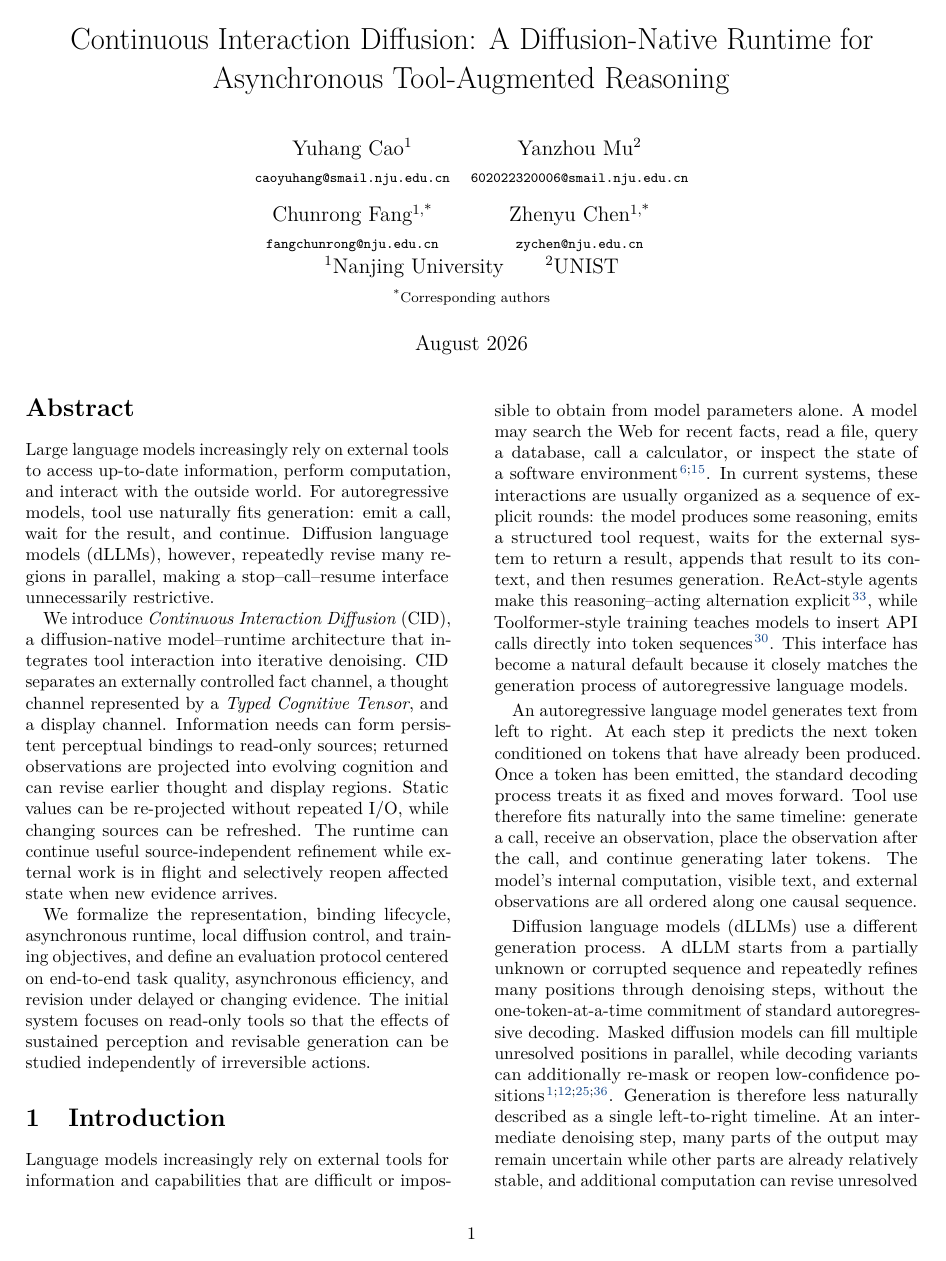
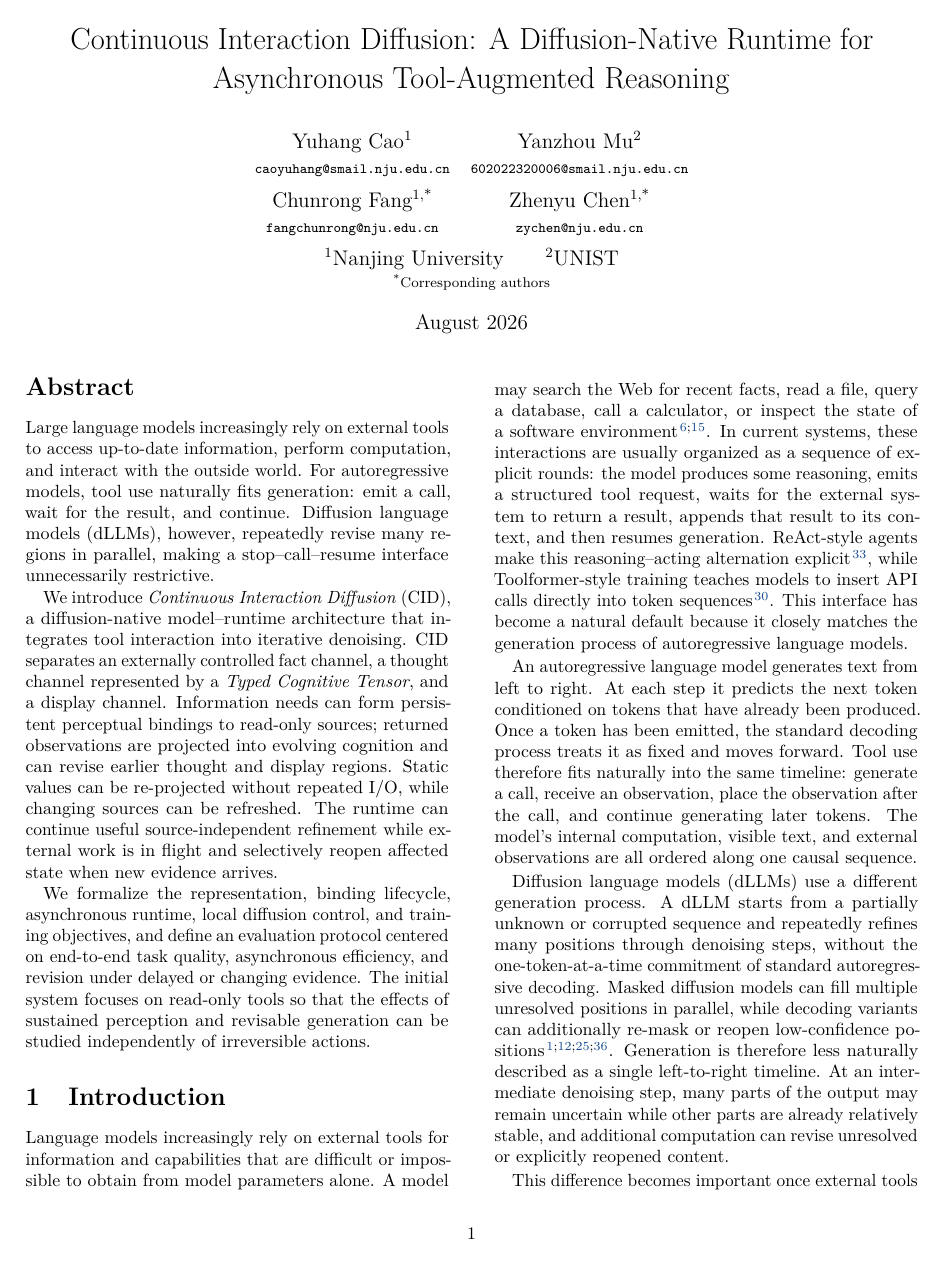
Before and after one commit to fwerkor/continuous-interaction-diffusion-paper, a LaTeX paper (paper.tex, which reads metadata.tex): page 1 of 22. Compiled offline with pdfLaTeX.

Commit message:
Refine author affiliation spacing

```diff
--- a/metadata.tex
+++ b/metadata.tex
@@ -5,23 +5,23 @@
 \newcommand{\papertitle}{Continuous Interaction Diffusion: A Diffusion-Native Runtime for Asynchronous Tool-Augmented Reasoning}
 \newcommand{\papershorttitle}{Continuous Interaction Diffusion}
 
-\title{\papertitle\vspace{0.25em}}
+\title{\papertitle}
 
 \ifanonymous
   \author{Anonymous Authors}
 \else
   \author{%
     \begin{tabular}{cc}
-      Yuhang Cao\textsuperscript{1} & Yanzhou Mu\textsuperscript{2}\\[0.12em]
+      Yuhang Cao\textsuperscript{1} & Yanzhou Mu\textsuperscript{2}\\[0.02em]
       {\footnotesize\texttt{caoyuhang@smail.nju.edu.cn}} &
-      {\footnotesize\texttt{602022320006@smail.nju.edu.cn}}\\[0.65em]
-      Chunrong Fang\textsuperscript{1,*} & Zhenyu Chen\textsuperscript{1,*}\\[0.12em]
+      {\footnotesize\texttt{602022320006@smail.nju.edu.cn}}\\[0.4em]
+      Chunrong Fang\textsuperscript{1,*} & Zhenyu Chen\textsuperscript{1,*}\\[0.02em]
       {\footnotesize\texttt{fangchunrong@nju.edu.cn}} &
       {\footnotesize\texttt{zychen@nju.edu.cn}}
-    \end{tabular}\\[1.1em]
+    \end{tabular}\\[2.4em]
     \textsuperscript{1}Nanjing University\qquad
-    \textsuperscript{2}UNIST\\[0.18em]
-    {\footnotesize\textsuperscript{*}Corresponding authors}\\[0.35em]
+    \textsuperscript{2}UNIST\\[-0.1em]
+    {\footnotesize\textsuperscript{*}Corresponding authors}
   }
 \fi
 
```
